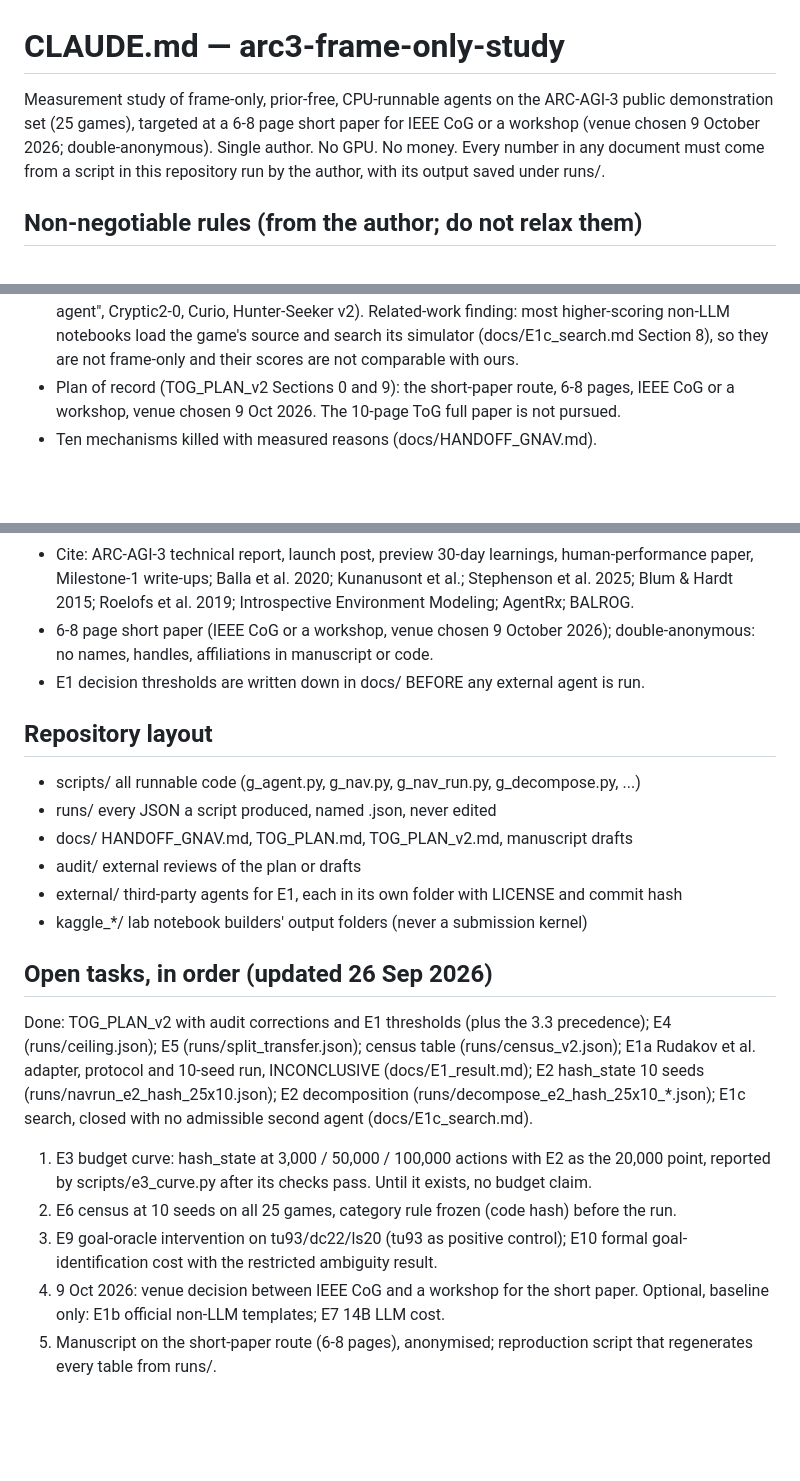
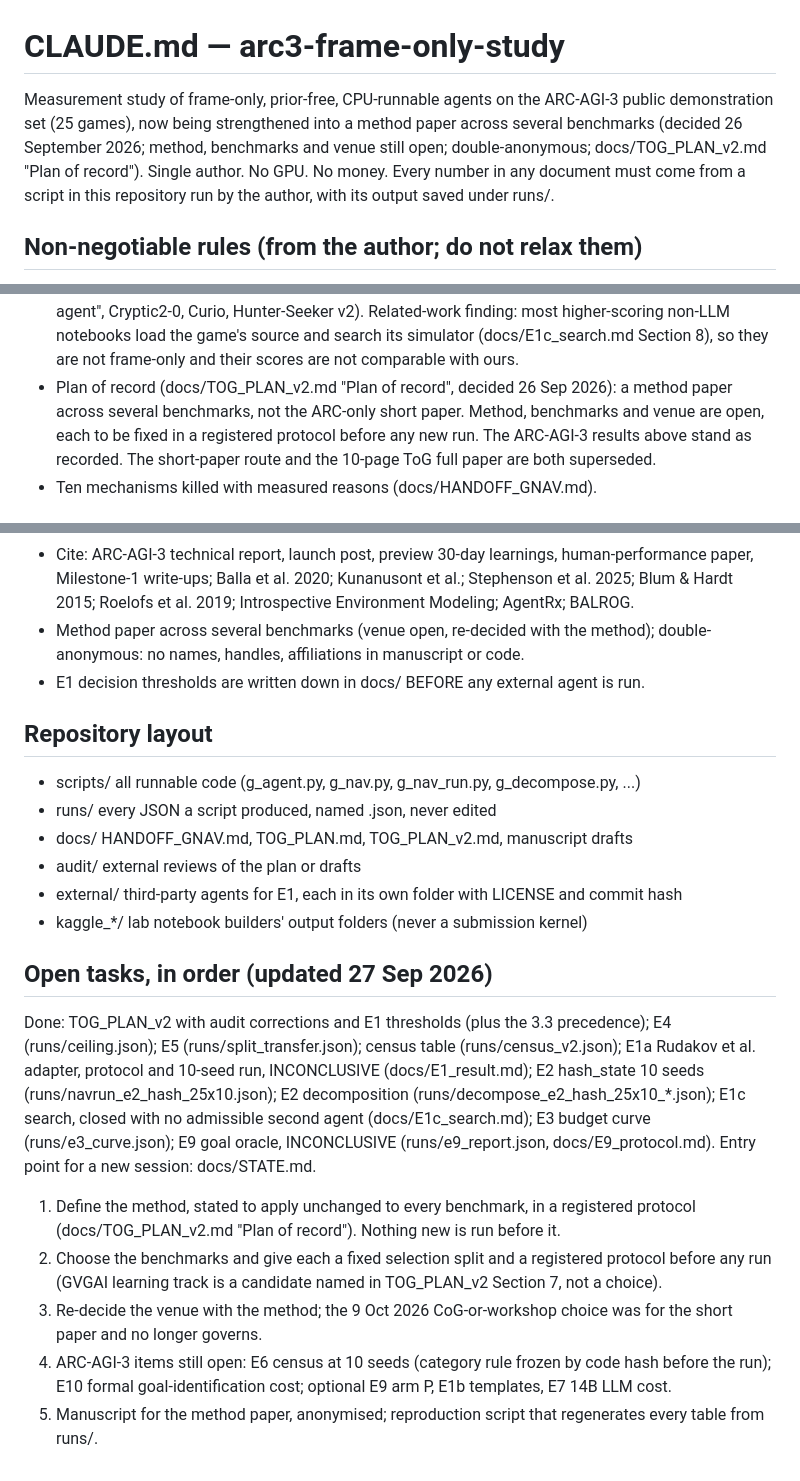
Before and after one commit to rahul-k-mishra/arc3-frame-only-study, a Markdown page: CLAUDE.md, 3 parts joined by grey strips. GitHub-like rendering; blank space fills up the shorter version.

Commit message:
CLAUDE.md: method-paper decision; open tasks after E3 and E9
The project description, the plan-of-record evidence line and the venue line
in the audit corrections now state the 26 Sep 2026 decision: a method paper
across several benchmarks, with method, benchmarks and venue still open; the
short paper and the ToG full paper are superseded; double-anonymous kept.
Open tasks: E3 and E9 moved to Done with their files, STATE.md named as the
entry point, and the new first steps (define the method, choose benchmarks
with fixed splits and protocols, re-decide the venue) placed ahead of the
remaining ARC items.

Co-Authored-By: Claude Opus 5.5 <noreply@anthropic.com>

```diff
--- a/CLAUDE.md
+++ b/CLAUDE.md
@@ -1,8 +1,9 @@
 # CLAUDE.md — arc3-frame-only-study
 
 Measurement study of frame-only, prior-free, CPU-runnable agents on the ARC-AGI-3 public
-demonstration set (25 games), targeted at a 6-8 page short paper for IEEE CoG or a workshop
-(venue chosen 9 October 2026; double-anonymous). Single author. No GPU. No money. Every number in
+demonstration set (25 games), now being strengthened into a method paper across several
+benchmarks (decided 26 September 2026; method, benchmarks and venue still open; double-anonymous;
+docs/TOG_PLAN_v2.md "Plan of record"). Single author. No GPU. No money. Every number in
 any document must come from a script in this repository run by the author, with its output saved
 under runs/.
 
@@ -86,8 +87,10 @@ under runs/.
   agent", Cryptic2-0, Curio, Hunter-Seeker v2). Related-work finding: most higher-scoring non-LLM
   notebooks load the game's source and search its simulator (docs/E1c_search.md Section 8), so they
   are not frame-only and their scores are not comparable with ours.
-- Plan of record (TOG_PLAN_v2 Sections 0 and 9): the short-paper route, 6-8 pages, IEEE CoG or a
-  workshop, venue chosen 9 Oct 2026. The 10-page ToG full paper is not pursued.
+- Plan of record (docs/TOG_PLAN_v2.md "Plan of record", decided 26 Sep 2026): a method paper across
+  several benchmarks, not the ARC-only short paper. Method, benchmarks and venue are open, each to
+  be fixed in a registered protocol before any new run. The ARC-AGI-3 results above stand as
+  recorded. The short-paper route and the 10-page ToG full paper are both superseded.
 - Ten mechanisms killed with measured reasons (docs/HANDOFF_GNAV.md).
 
 ## Corrections imposed by the audit (audit/TOG_PLAN_RUTHLESS_AUDIT.md) — standing instructions
@@ -110,7 +113,7 @@ under runs/.
 - Cite: ARC-AGI-3 technical report, launch post, preview 30-day learnings, human-performance
   paper, Milestone-1 write-ups; Balla et al. 2020; Kunanusont et al.; Stephenson et al. 2025;
   Blum & Hardt 2015; Roelofs et al. 2019; Introspective Environment Modeling; AgentRx; BALROG.
-- 6-8 page short paper (IEEE CoG or a workshop, venue chosen 9 October 2026); double-anonymous:
+- Method paper across several benchmarks (venue open, re-decided with the method); double-anonymous:
   no names, handles, affiliations in manuscript or code.
 - E1 decision thresholds are written down in docs/ BEFORE any external agent is run.
 
@@ -123,20 +126,24 @@ under runs/.
 - external/  third-party agents for E1, each in its own folder with LICENSE and commit hash
 - kaggle_*/  lab notebook builders' output folders (never a submission kernel)
 
-## Open tasks, in order (updated 26 Sep 2026)
+## Open tasks, in order (updated 27 Sep 2026)
 
 Done: TOG_PLAN_v2 with audit corrections and E1 thresholds (plus the 3.3 precedence); E4
 (runs/ceiling.json); E5 (runs/split_transfer.json); census table (runs/census_v2.json); E1a
 Rudakov et al. adapter, protocol and 10-seed run, INCONCLUSIVE (docs/E1_result.md); E2 hash_state
 10 seeds (runs/navrun_e2_hash_25x10.json); E2 decomposition (runs/decompose_e2_hash_25x10_*.json);
-E1c search, closed with no admissible second agent (docs/E1c_search.md).
+E1c search, closed with no admissible second agent (docs/E1c_search.md); E3 budget curve
+(runs/e3_curve.json); E9 goal oracle, INCONCLUSIVE (runs/e9_report.json, docs/E9_protocol.md).
+Entry point for a new session: docs/STATE.md.
 
-1. E3 budget curve: hash_state at 3,000 / 50,000 / 100,000 actions with E2 as the 20,000 point,
-   reported by scripts/e3_curve.py after its checks pass. Until it exists, no budget claim.
-2. E6 census at 10 seeds on all 25 games, category rule frozen (code hash) before the run.
-3. E9 goal-oracle intervention on tu93/dc22/ls20 (tu93 as positive control); E10 formal
-   goal-identification cost with the restricted ambiguity result.
-4. 9 Oct 2026: venue decision between IEEE CoG and a workshop for the short paper. Optional,
-   baseline only: E1b official non-LLM templates; E7 14B LLM cost.
-5. Manuscript on the short-paper route (6-8 pages), anonymised; reproduction script that
-   regenerates every table from runs/.
+1. Define the method, stated to apply unchanged to every benchmark, in a registered protocol
+   (docs/TOG_PLAN_v2.md "Plan of record"). Nothing new is run before it.
+2. Choose the benchmarks and give each a fixed selection split and a registered protocol before
+   any run (GVGAI learning track is a candidate named in TOG_PLAN_v2 Section 7, not a choice).
+3. Re-decide the venue with the method; the 9 Oct 2026 CoG-or-workshop choice was for the short
+   paper and no longer governs.
+4. ARC-AGI-3 items still open: E6 census at 10 seeds (category rule frozen by code hash before
+   the run); E10 formal goal-identification cost; optional E9 arm P, E1b templates, E7 14B LLM
+   cost.
+5. Manuscript for the method paper, anonymised; reproduction script that regenerates every table
+   from runs/.
```
